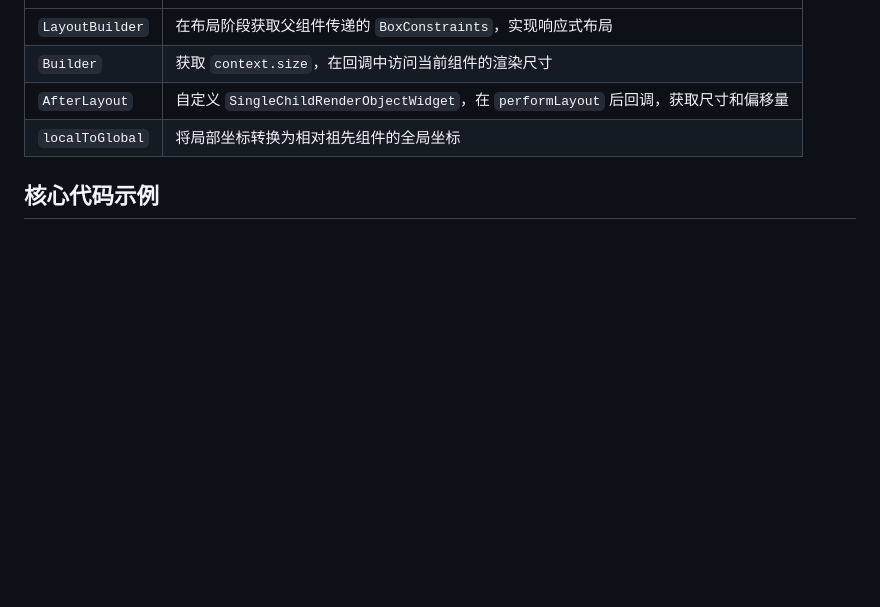
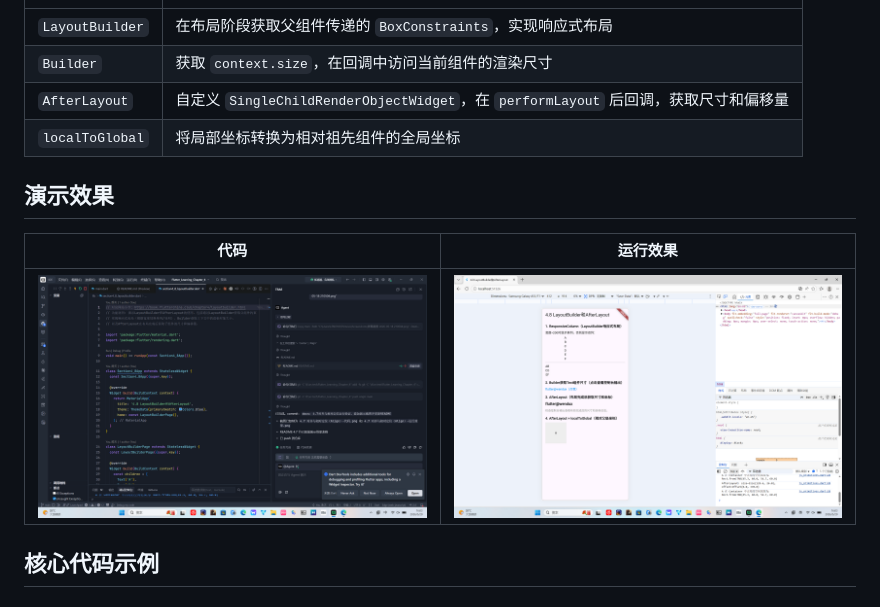
Before and after one commit to connonfisher/Flutter_Learning_Chapter_4, a Markdown page: README.md, the part around the change. GitHub-like rendering; pictures changed too: 演示截图/4.8 LayoutBuilder和AfterLayout-代码.png (added), 演示截图/4.8 LayoutBuilder和AfterLayout-运行效果.png (added); blank space fills up the shorter version.

Commit message:
docs: 4.8LayoutBuilder和AfterLayout运行验证，添加演示截图并更新README

```diff
--- a/README.md
+++ b/README.md
@@ -754,6 +754,12 @@ flutter run lib/section4_7_alignment.dart
 | `AfterLayout` | 自定义 `SingleChildRenderObjectWidget`，在 `performLayout` 后回调，获取尺寸和偏移量 |
 | `localToGlobal` | 将局部坐标转换为相对祖先组件的全局坐标 |
 
+## 演示效果
+
+| 代码 | 运行效果 |
+|:---:|:---:|
+| ![代码截图](演示截图/4.8%20LayoutBuilder和AfterLayout-代码.png) | ![运行效果](演示截图/4.8%20LayoutBuilder和AfterLayout-运行效果.png) |
+
 ## 核心代码示例
 
 ### LayoutBuilder 响应式布局
```
